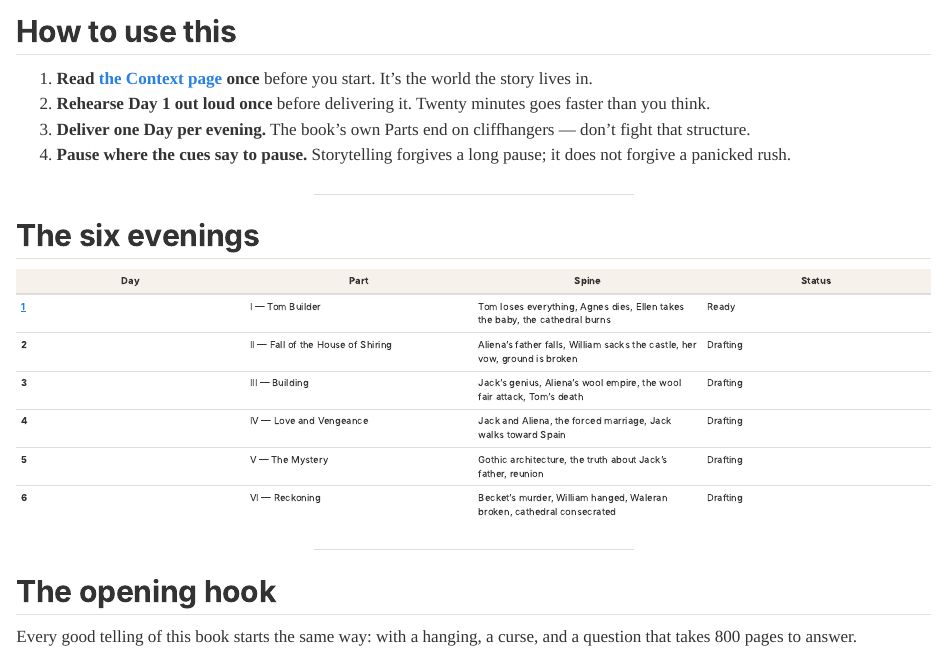
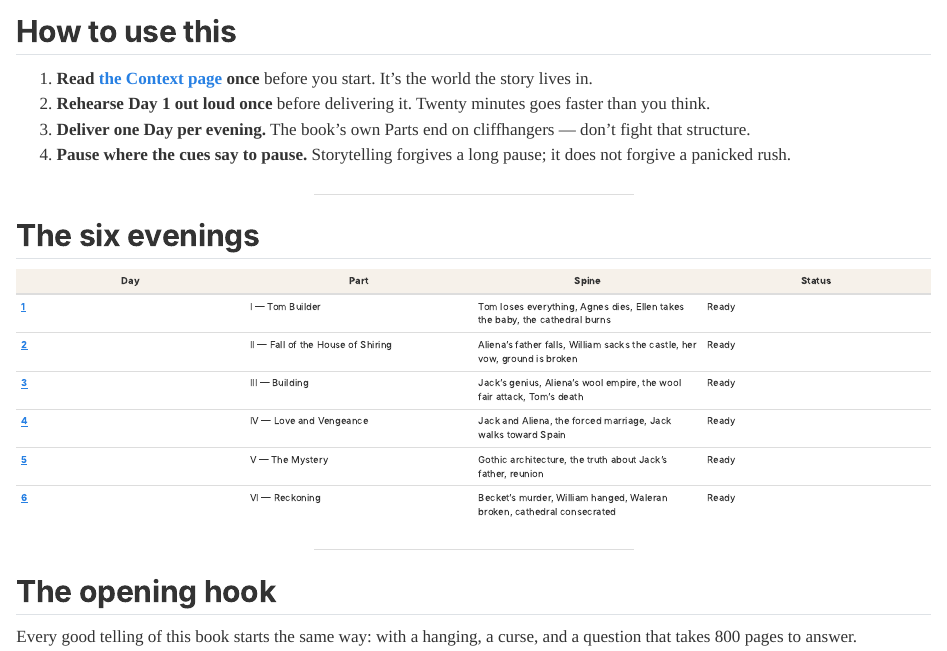
Before and after one commit to RagavRajan/pillars-of-the-earth-narration, a Quarto document (index.qmd): the page in a window 1100 px wide, from 350 px down. Rendered offline with R 4.5, knitr and Pandoc in place of Quarto, with nearby package versions.

Commit message:
chore: wire all six narration days into site nav and landing page

```diff
--- a/_quarto.yml
+++ b/_quarto.yml
@@ -5,6 +5,11 @@ project:
     - "index.qmd"
     - "Context.md"
     - "Day 1 - The Hanging and the Snow.md"
+    - "Day 2 - The Fall of the House of Shiring.md"
+    - "Day 3 - Building.md"
+    - "Day 4 - Love and Vengeance.md"
+    - "Day 5 - The Mystery.md"
+    - "Day 6 - Reckoning.md"
     - "!pillars of the earth.md"
     - "!pillars of the earth.pdf"
     - "!README.md"
@@ -23,6 +28,16 @@ website:
         menu:
           - href: "Day 1 - The Hanging and the Snow.md"
             text: "Day 1 — The Hanging and the Snow"
+          - href: "Day 2 - The Fall of the House of Shiring.md"
+            text: "Day 2 — The Fall of the House of Shiring"
+          - href: "Day 3 - Building.md"
+            text: "Day 3 — Building"
+          - href: "Day 4 - Love and Vengeance.md"
+            text: "Day 4 — Love and Vengeance"
+          - href: "Day 5 - The Mystery.md"
+            text: "Day 5 — The Mystery"
+          - href: "Day 6 - Reckoning.md"
+            text: "Day 6 — Reckoning"
   page-footer:
     center: "A storytelling companion. Not affiliated with the author or publisher. Source novel © Ken Follett, 1989."
 
--- a/index.qmd
+++ b/index.qmd
@@ -30,11 +30,11 @@ This is a *companion*, not a substitute. It does not reproduce the novel.
 | Day | Part | Spine | Status |
 |---|---|---|---|
 | **[1](Day%201%20-%20The%20Hanging%20and%20the%20Snow.md)** | I — Tom Builder | Tom loses everything, Agnes dies, Ellen takes the baby, the cathedral burns | Ready |
-| **2** | II — Fall of the House of Shiring | Aliena's father falls, William sacks the castle, her vow, ground is broken | Drafting |
-| **3** | III — Building | Jack's genius, Aliena's wool empire, the wool fair attack, Tom's death | Drafting |
-| **4** | IV — Love and Vengeance | Jack and Aliena, the forced marriage, Jack walks toward Spain | Drafting |
-| **5** | V — The Mystery | Gothic architecture, the truth about Jack's father, reunion | Drafting |
-| **6** | VI — Reckoning | Becket's murder, William hanged, Waleran broken, cathedral consecrated | Drafting |
+| **[2](Day%202%20-%20The%20Fall%20of%20the%20House%20of%20Shiring.md)** | II — Fall of the House of Shiring | Aliena's father falls, William sacks the castle, her vow, ground is broken | Ready |
+| **[3](Day%203%20-%20Building.md)** | III — Building | Jack's genius, Aliena's wool empire, the wool fair attack, Tom's death | Ready |
+| **[4](Day%204%20-%20Love%20and%20Vengeance.md)** | IV — Love and Vengeance | Jack and Aliena, the forced marriage, Jack walks toward Spain | Ready |
+| **[5](Day%205%20-%20The%20Mystery.md)** | V — The Mystery | Gothic architecture, the truth about Jack's father, reunion | Ready |
+| **[6](Day%206%20-%20Reckoning.md)** | VI — Reckoning | Becket's murder, William hanged, Waleran broken, cathedral consecrated | Ready |
 
 ---
 
```
